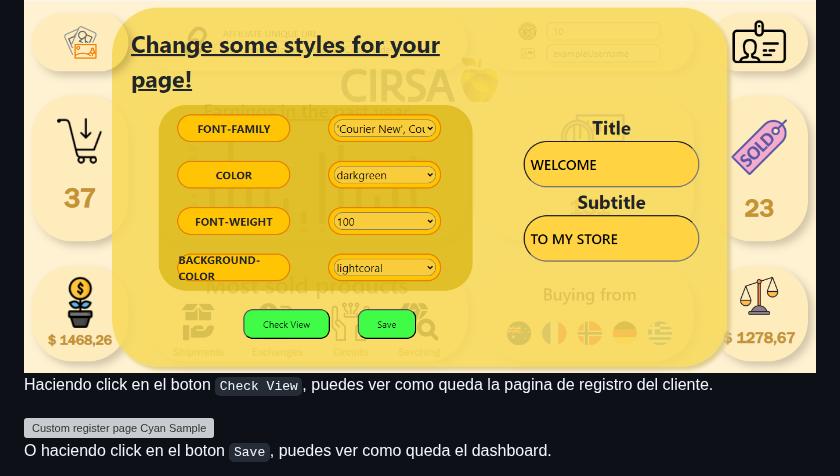
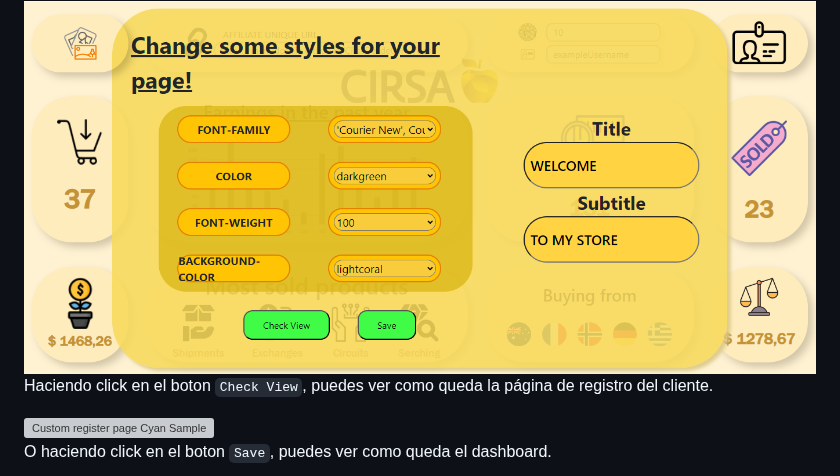
Before and after one commit to menudopaio/CirsaDesdeCero, a Markdown page: README-ESP.md, the part around the change. GitHub-like rendering; grey boxes are pictures that could not be loaded.

```diff
--- a/README-ESP.md
+++ b/README-ESP.md
@@ -95,7 +95,7 @@ Aparte de la información de tu cuenta, hay una sección para editar algunos est
 
 <img src="readmeImages/editStyles.png" alt="Pagina de edicion de estilos">
 
-Haciendo click en el boton `Check View`, puedes ver como queda la pagina de registro del cliente.
+Haciendo click en el boton `Check View`, puedes ver como queda la página de registro del cliente.
 
 <img src="readmeImages/customRegisterCyan.png" alt="Custom register page Cyan Sample">
 
```
